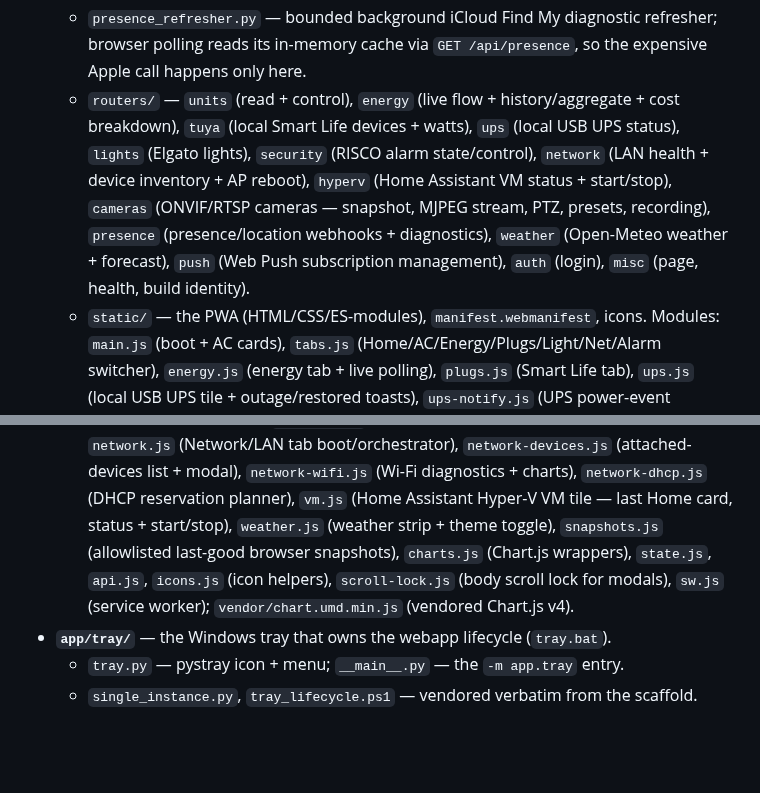
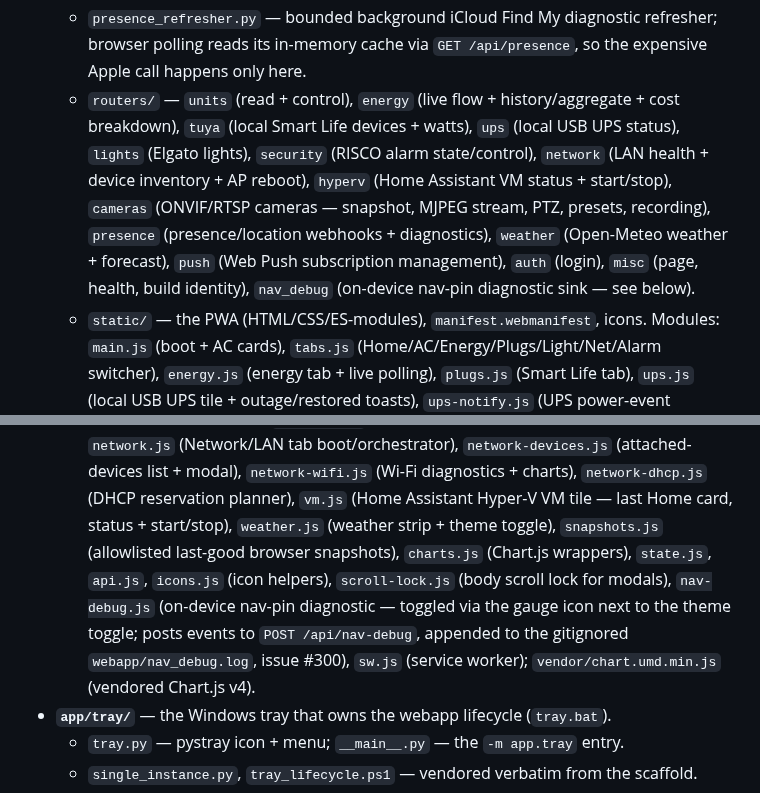
Before and after one commit to ferraroroberto/home-automation, a Markdown page: README.md, 2 parts joined by grey strips. GitHub-like rendering; blank space fills up the shorter version.

Commit message:
docs: mention the new nav-debug router/module in the layout section

```diff
--- a/README.md
+++ b/README.md
@@ -93,14 +93,14 @@ and an optional bearer token. Two ways to reach it once running:
   - `power_monitor.py` — background task (webapp lifespan) that polls the UPS every `POWER_MONITOR_POLL_INTERVAL_S` in a worker thread and fires `power_notify.record_power_event()` on each mains↔battery transition (the server-side watcher behind the power-loss Telegram alerts).
   - `power_notify.py` — `record_power_event()`: appends UPS power transitions to `logs/power.jsonl` and sends a Telegram alert per the `power_lost`/`power_restored` toggle.
   - `presence_refresher.py` — bounded background iCloud Find My diagnostic refresher; browser polling reads its in-memory cache via `GET /api/presence`, so the expensive Apple call happens only here.
-  - `routers/` — `units` (read + control), `energy` (live flow + history/aggregate + cost breakdown), `tuya` (local Smart Life devices + watts), `ups` (local USB UPS status), `lights` (Elgato lights), `security` (RISCO alarm state/control), `network` (LAN health + device inventory + AP reboot), `hyperv` (Home Assistant VM status + start/stop), `cameras` (ONVIF/RTSP cameras — snapshot, MJPEG stream, PTZ, presets, recording), `presence` (presence/location webhooks + diagnostics), `weather` (Open-Meteo weather + forecast), `push` (Web Push subscription management), `auth` (login), `misc` (page, health, build identity).
+  - `routers/` — `units` (read + control), `energy` (live flow + history/aggregate + cost breakdown), `tuya` (local Smart Life devices + watts), `ups` (local USB UPS status), `lights` (Elgato lights), `security` (RISCO alarm state/control), `network` (LAN health + device inventory + AP reboot), `hyperv` (Home Assistant VM status + start/stop), `cameras` (ONVIF/RTSP cameras — snapshot, MJPEG stream, PTZ, presets, recording), `presence` (presence/location webhooks + diagnostics), `weather` (Open-Meteo weather + forecast), `push` (Web Push subscription management), `auth` (login), `misc` (page, health, build identity), `nav_debug` (on-device nav-pin diagnostic sink — see below).
   - `static/` — the PWA (HTML/CSS/ES-modules), `manifest.webmanifest`, icons.
     Modules: `main.js` (boot + AC cards), `tabs.js` (Home/AC/Energy/Plugs/Light/Net/Alarm switcher),
     `energy.js` (energy tab + live polling), `plugs.js` (Smart Life tab), `ups.js` (local USB UPS tile + outage/restored toasts), `ups-notify.js` (UPS power-event Telegram toggles), `lights.js` (Elgato tab),
     `security.js` (RISCO alarm tab boot/orchestrator), `security-alarm.js` (alarm state + action pills + detectors), `security-schedules.js` (weekly schedule CRUD), `security-notify.js` (automatic-alarm Telegram notification toggles), `cameras.js` (camera tile — thumbnails, live MJPEG view, PTZ, presets, recording), `presence.js` (presence card + location + automation + push),
     `network.js` (Network/LAN tab boot/orchestrator), `network-devices.js` (attached-devices list + modal), `network-wifi.js` (Wi-Fi diagnostics + charts), `network-dhcp.js` (DHCP reservation planner),
     `vm.js` (Home Assistant Hyper-V VM tile — last Home card, status + start/stop), `weather.js` (weather strip + theme toggle),
-    `snapshots.js` (allowlisted last-good browser snapshots), `charts.js` (Chart.js wrappers), `state.js`, `api.js`, `icons.js` (icon helpers), `scroll-lock.js` (body scroll lock for modals), `sw.js` (service worker);
+    `snapshots.js` (allowlisted last-good browser snapshots), `charts.js` (Chart.js wrappers), `state.js`, `api.js`, `icons.js` (icon helpers), `scroll-lock.js` (body scroll lock for modals), `nav-debug.js` (on-device nav-pin diagnostic — toggled via the gauge icon next to the theme toggle; posts events to `POST /api/nav-debug`, appended to the gitignored `webapp/nav_debug.log`, issue #300), `sw.js` (service worker);
     `vendor/chart.umd.min.js` (vendored Chart.js v4).
 - **`app/tray/`** — the Windows tray that owns the webapp lifecycle (`tray.bat`).
   - `tray.py` — pystray icon + menu; `__main__.py` — the `-m app.tray` entry.
```
